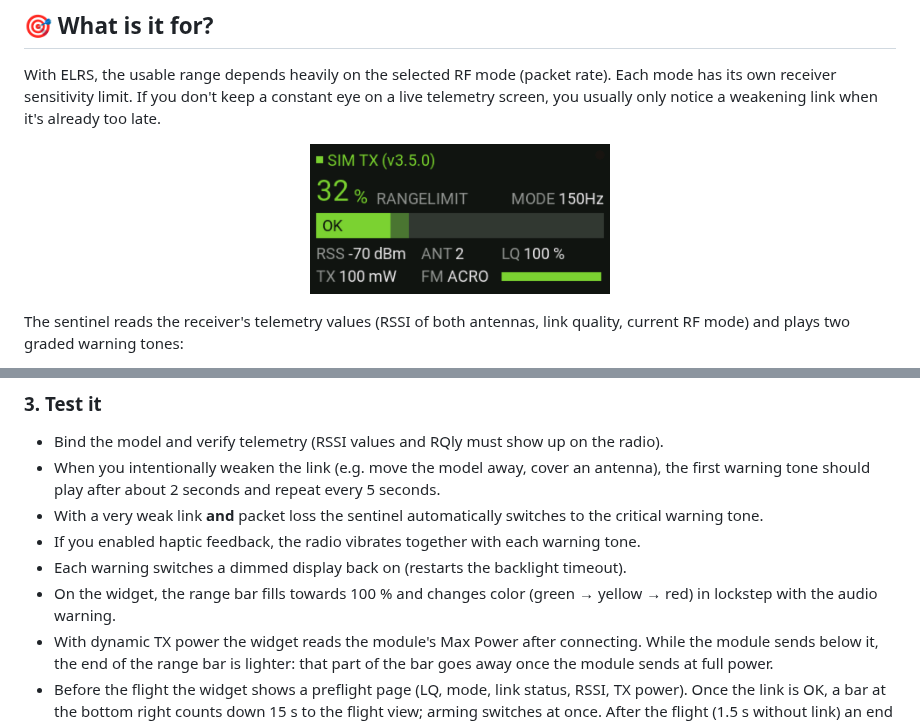
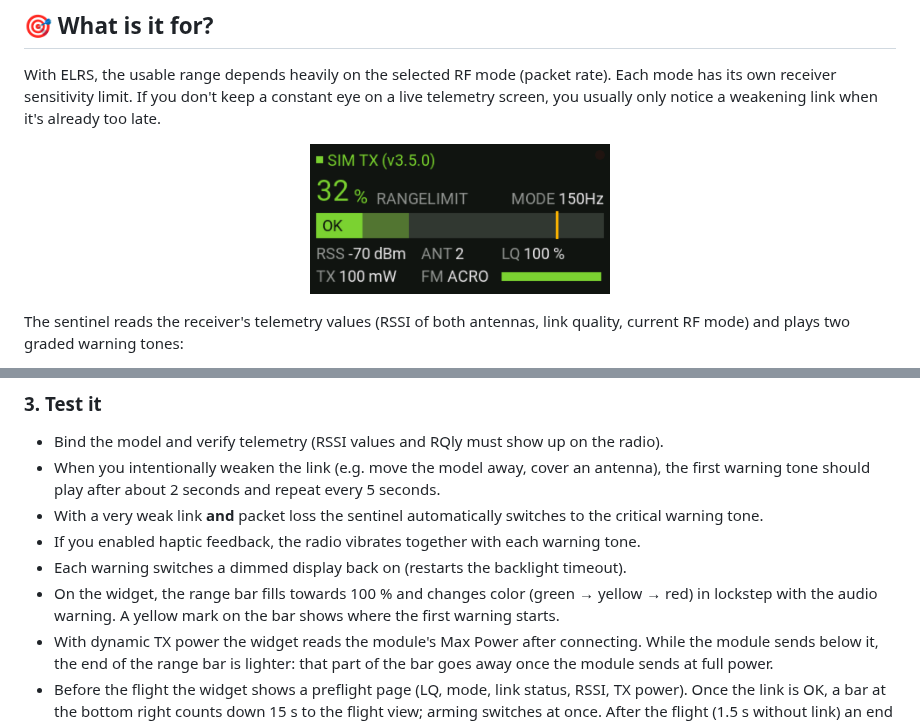
Before and after one commit to Mariator-pro/elrs-link-sentinel, a Markdown page: README.md, 2 parts joined by grey strips. GitHub-like rendering; pictures changed too: docs/img/widget-flight.png.

Commit message:
Widget: yellow stage 1 mark on the range bar as on Lipo Nanny's battery bar; core warnPct, the stage 1 threshold as RANGELIMIT %; new README flight screenshot

```diff
--- a/README.md
+++ b/README.md
@@ -191,7 +191,7 @@ All files are available in the matching folders of this repository, so just copy
 - With a very weak link **and** packet loss the sentinel automatically switches to the critical warning tone.
 - If you enabled haptic feedback, the radio vibrates together with each warning tone.
 - Each warning switches a dimmed display back on (restarts the backlight timeout).
-- On the widget, the range bar fills towards 100 % and changes color (green → yellow → red) in lockstep with the audio warning.
+- On the widget, the range bar fills towards 100 % and changes color (green → yellow → red) in lockstep with the audio warning. A yellow mark on the bar shows where the first warning starts.
 - With dynamic TX power the widget reads the module's Max Power after connecting. While the module sends below it, the end of the range bar is lighter: that part of the bar goes away once the module sends at full power.
 - Before the flight the widget shows a preflight page (LQ, mode, link status, RSSI, TX power). Once the link is OK, a bar at the bottom right counts down 15 s to the flight view; arming switches at once. After the flight (1.5 s without link) an end page shows the flight's lowest LQ, highest RANGELIMIT, highest TX power and the mode for 30 s.
 
```
Also changed, not shown: 2 other files.
